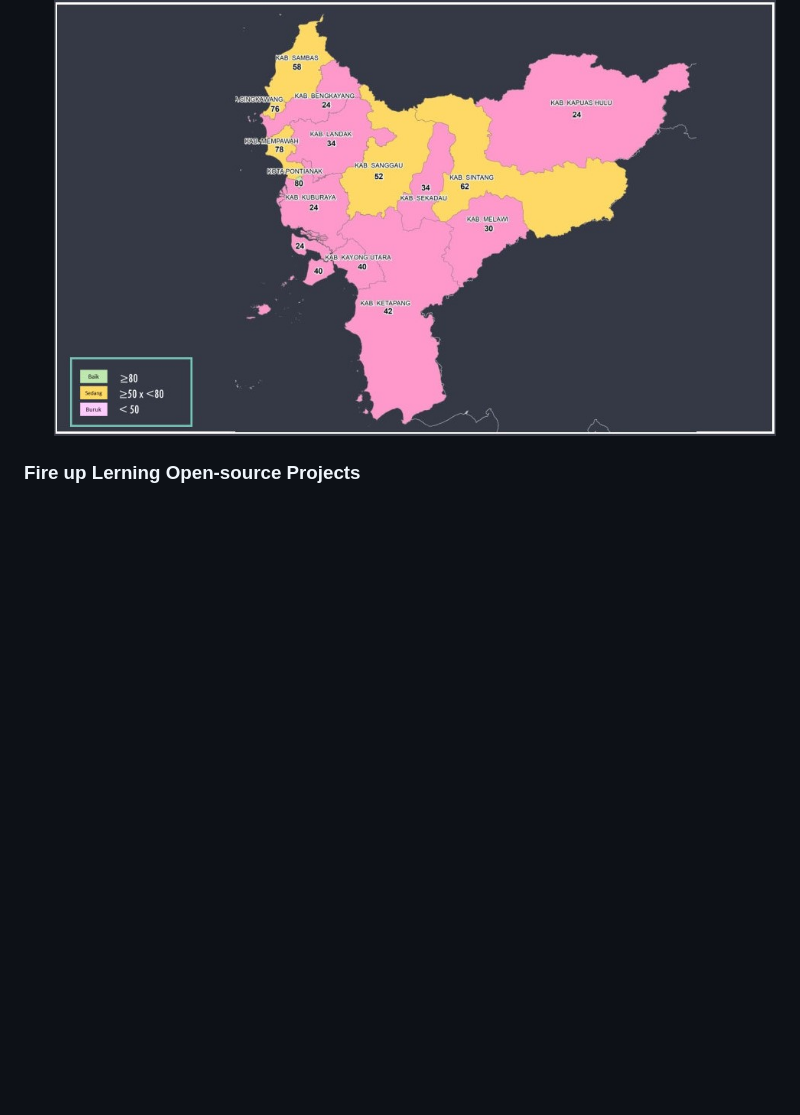
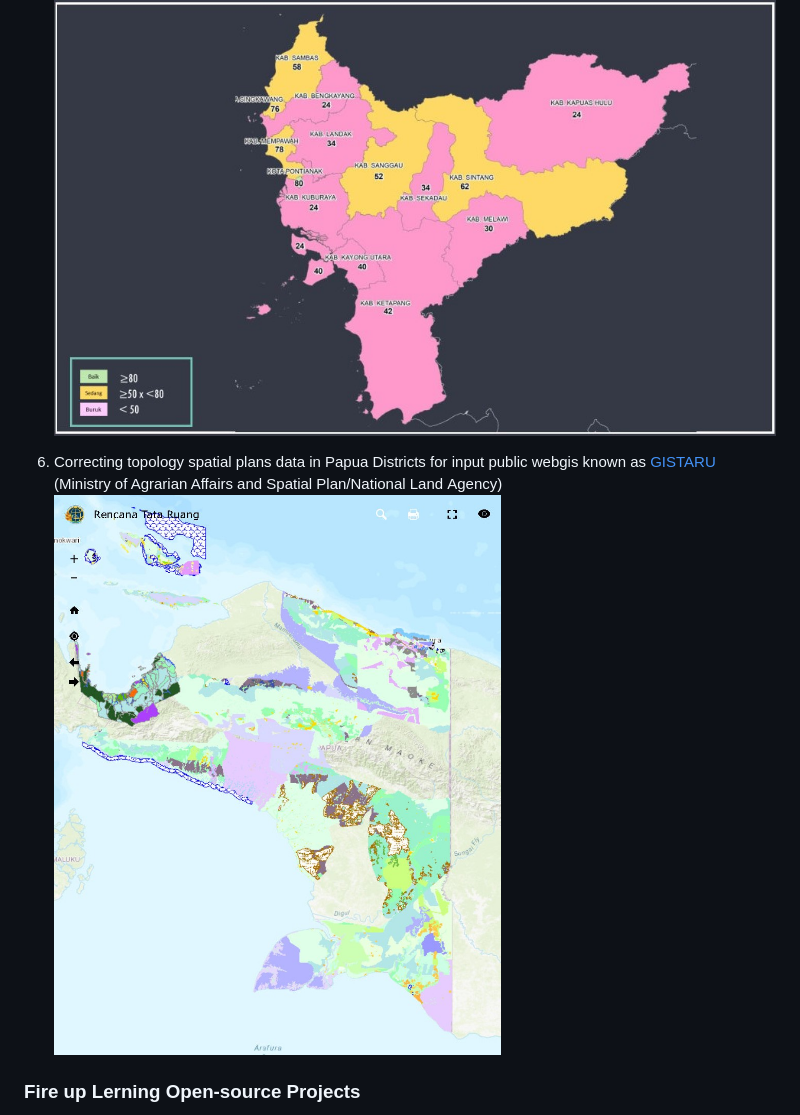
Before and after one commit to fiopiohoho/fiopiohoho.github.io, a Markdown page: README.md, the part around the change. GitHub-like rendering; pictures changed too: Porto_Images/Rencana Tata Ruang_Papua.jpg (added); blank space fills up the shorter version.

Commit message:
add gistru

```diff
--- a/README.md
+++ b/README.md
@@ -53,6 +53,8 @@ A Gis Specialist with 4+ years of experience. Familiar with spatial data creatio
 
 5. Presents data on maps that represent the performance of spatial planning in each province of Kalimantan and Sulawesi-2019. (Ministry of Agrarian Affairs and Spatial Plan/National Land Agency)![](Porto_Images/WASTEK_Kalimantan.jpg)
 
+6. Correcting topology spatial plans data in Papua Districts for input public webgis known as [GISTARU](https://gistaru.atrbpn.go.id/rtronline/) (Ministry of Agrarian Affairs and Spatial Plan/National Land Agency)![](Porto_Images/Rencana%20Tata%20Ruang_Papua.jpg)
+
 ### Fire up Lerning Open-source Projects
 
 - **Python packages:** [geemap](https://github.com/giswqs/geemap) | [leafmap](https://github.com/giswqs/leafmap)
```
Also changed, not shown: 1 other file.
